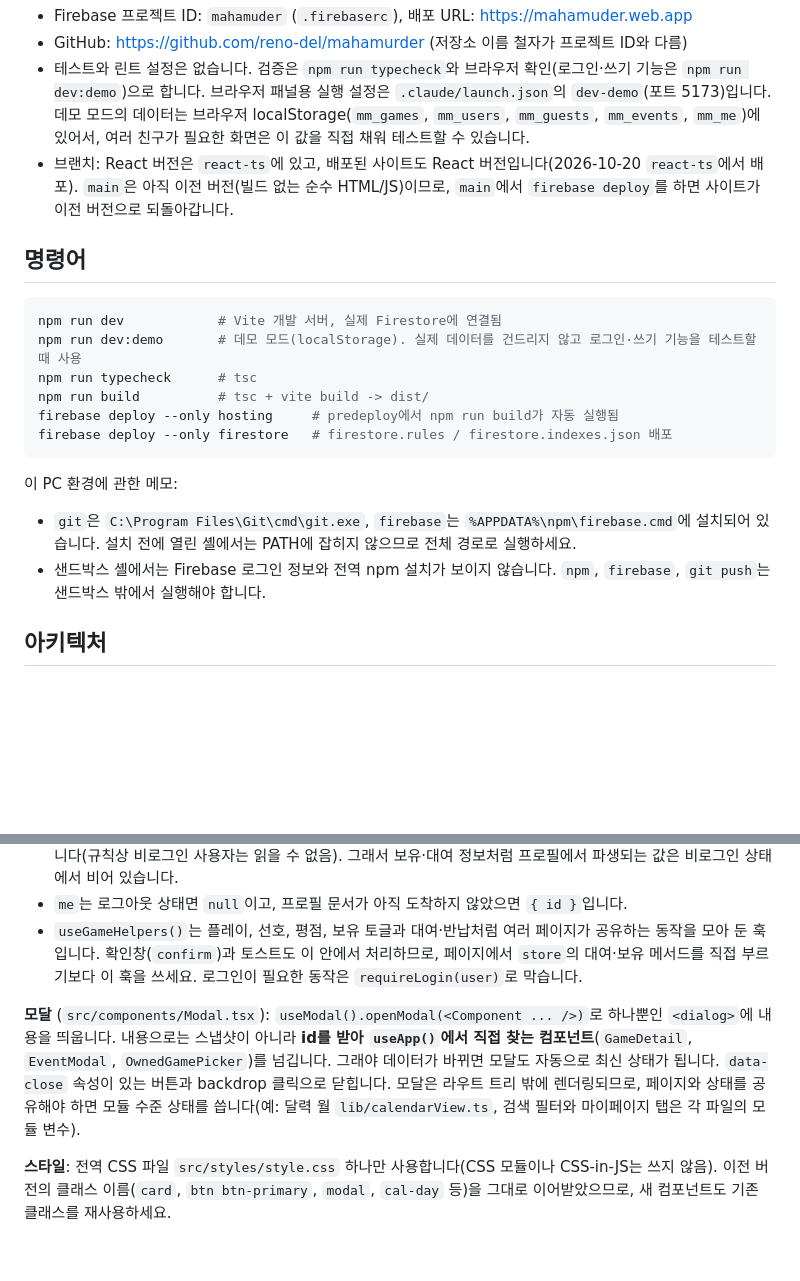
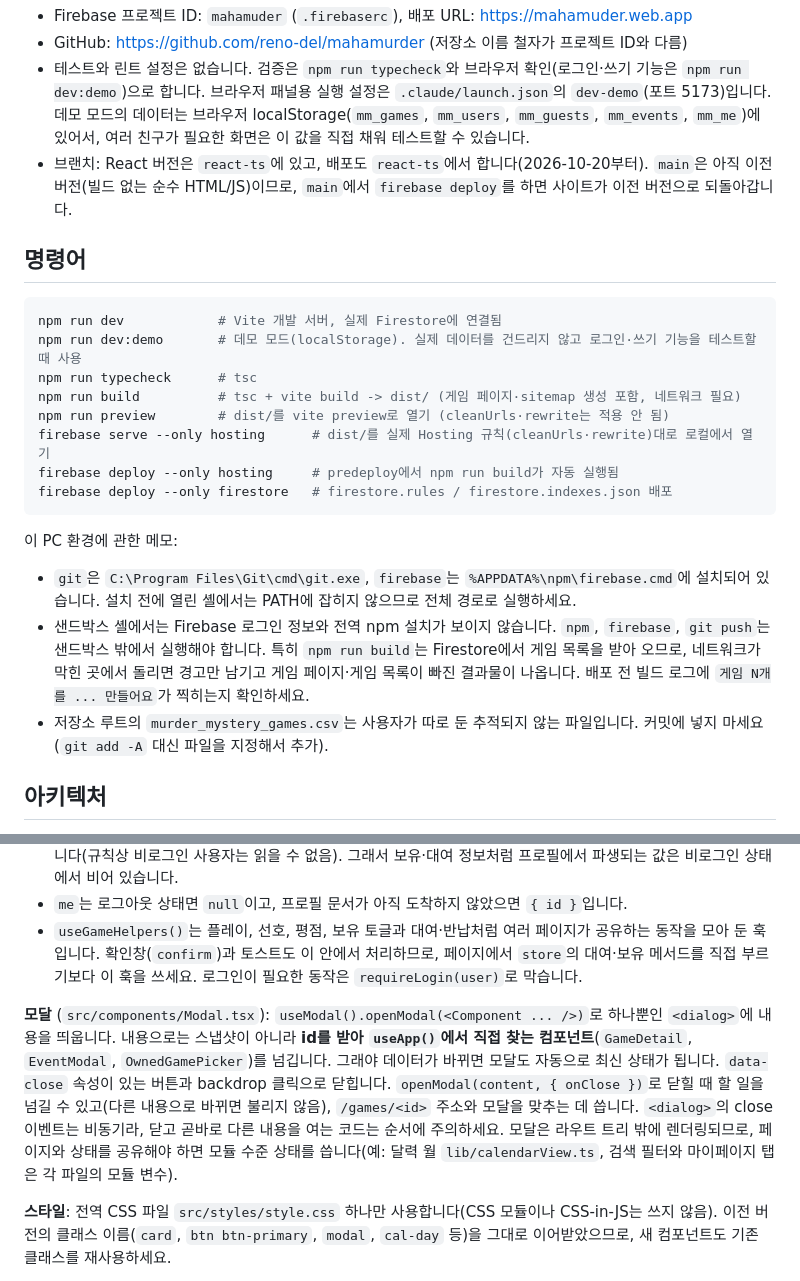
Before and after one commit to reno-del/mahamurder, a Markdown page: CLAUDE.md, 2 parts joined by grey strips. Drawn GitHub-style; blank space fills up the shorter version.

Commit message:
Update CLAUDE.md with build, preview, and SEO notes
Co-Authored-By: Claude Opus 5.5 <noreply@anthropic.com>

````diff
--- a/CLAUDE.md
+++ b/CLAUDE.md
@@ -9,7 +9,7 @@ This file provides guidance to Claude Code (claude.ai/code) when working with co
 - Firebase 프로젝트 ID: `mahamuder` (`.firebaserc`), 배포 URL: https://mahamuder.web.app
 - GitHub: https://github.com/reno-del/mahamurder (저장소 이름 철자가 프로젝트 ID와 다름)
 - 테스트와 린트 설정은 없습니다. 검증은 `npm run typecheck`와 브라우저 확인(로그인·쓰기 기능은 `npm run dev:demo`)으로 합니다. 브라우저 패널용 실행 설정은 `.claude/launch.json`의 `dev-demo`(포트 5173)입니다. 데모 모드의 데이터는 브라우저 localStorage(`mm_games`, `mm_users`, `mm_guests`, `mm_events`, `mm_me`)에 있어서, 여러 친구가 필요한 화면은 이 값을 직접 채워 테스트할 수 있습니다.
-- 브랜치: React 버전은 `react-ts`에 있고, 배포된 사이트도 React 버전입니다(2026-10-20 `react-ts`에서 배포). `main`은 아직 이전 버전(빌드 없는 순수 HTML/JS)이므로, `main`에서 `firebase deploy`를 하면 사이트가 이전 버전으로 되돌아갑니다.
+- 브랜치: React 버전은 `react-ts`에 있고, 배포도 `react-ts`에서 합니다(2026-10-20부터). `main`은 아직 이전 버전(빌드 없는 순수 HTML/JS)이므로, `main`에서 `firebase deploy`를 하면 사이트가 이전 버전으로 되돌아갑니다.
 
 ## 명령어
 
@@ -17,14 +17,17 @@ This file provides guidance to Claude Code (claude.ai/code) when working with co
 npm run dev            # Vite 개발 서버, 실제 Firestore에 연결됨
 npm run dev:demo       # 데모 모드(localStorage). 실제 데이터를 건드리지 않고 로그인·쓰기 기능을 테스트할 때 사용
 npm run typecheck      # tsc
-npm run build          # tsc + vite build -> dist/
+npm run build          # tsc + vite build -> dist/ (게임 페이지·sitemap 생성 포함, 네트워크 필요)
+npm run preview        # dist/를 vite preview로 열기 (cleanUrls·rewrite는 적용 안 됨)
+firebase serve --only hosting      # dist/를 실제 Hosting 규칙(cleanUrls·rewrite)대로 로컬에서 열기
 firebase deploy --only hosting     # predeploy에서 npm run build가 자동 실행됨
 firebase deploy --only firestore   # firestore.rules / firestore.indexes.json 배포
 ```
 
 이 PC 환경에 관한 메모:
 - `git`은 `C:\Program Files\Git\cmd\git.exe`, `firebase`는 `%APPDATA%\npm\firebase.cmd`에 설치되어 있습니다. 설치 전에 열린 셸에서는 PATH에 잡히지 않으므로 전체 경로로 실행하세요.
-- 샌드박스 셸에서는 Firebase 로그인 정보와 전역 npm 설치가 보이지 않습니다. `npm`, `firebase`, `git push`는 샌드박스 밖에서 실행해야 합니다.
+- 샌드박스 셸에서는 Firebase 로그인 정보와 전역 npm 설치가 보이지 않습니다. `npm`, `firebase`, `git push`는 샌드박스 밖에서 실행해야 합니다. 특히 `npm run build`는 Firestore에서 게임 목록을 받아 오므로, 네트워크가 막힌 곳에서 돌리면 경고만 남기고 게임 페이지·게임 목록이 빠진 결과물이 나옵니다. 배포 전 빌드 로그에 `게임 N개를 ... 만들어요`가 찍히는지 확인하세요.
+- 저장소 루트의 `murder_mystery_games.csv`는 사용자가 따로 둔 추적되지 않는 파일입니다. 커밋에 넣지 마세요(`git add -A` 대신 파일을 지정해서 추가).
 
 ## 아키텍처
 
@@ -36,7 +39,7 @@ firebase deploy --only firestore   # firestore.rules / firestore.indexes.json
 - `me`는 로그아웃 상태면 `null`이고, 프로필 문서가 아직 도착하지 않았으면 `{ id }`입니다.
 - `useGameHelpers()`는 플레이, 선호, 평점, 보유 토글과 대여·반납처럼 여러 페이지가 공유하는 동작을 모아 둔 훅입니다. 확인창(`confirm`)과 토스트도 이 안에서 처리하므로, 페이지에서 `store`의 대여·보유 메서드를 직접 부르기보다 이 훅을 쓰세요. 로그인이 필요한 동작은 `requireLogin(user)`로 막습니다.
 
-**모달** (`src/components/Modal.tsx`): `useModal().openModal(<Component ... />)`로 하나뿐인 `<dialog>`에 내용을 띄웁니다. 내용으로는 스냅샷이 아니라 **id를 받아 `useApp()`에서 직접 찾는 컴포넌트**(`GameDetail`, `EventModal`, `OwnedGamePicker`)를 넘깁니다. 그래야 데이터가 바뀌면 모달도 자동으로 최신 상태가 됩니다. `data-close` 속성이 있는 버튼과 backdrop 클릭으로 닫힙니다. 모달은 라우트 트리 밖에 렌더링되므로, 페이지와 상태를 공유해야 하면 모듈 수준 상태를 씁니다(예: 달력 월 `lib/calendarView.ts`, 검색 필터와 마이페이지 탭은 각 파일의 모듈 변수).
+**모달** (`src/components/Modal.tsx`): `useModal().openModal(<Component ... />)`로 하나뿐인 `<dialog>`에 내용을 띄웁니다. 내용으로는 스냅샷이 아니라 **id를 받아 `useApp()`에서 직접 찾는 컴포넌트**(`GameDetail`, `EventModal`, `OwnedGamePicker`)를 넘깁니다. 그래야 데이터가 바뀌면 모달도 자동으로 최신 상태가 됩니다. `data-close` 속성이 있는 버튼과 backdrop 클릭으로 닫힙니다. `openModal(content, { onClose })`로 닫힐 때 할 일을 넘길 수 있고(다른 내용으로 바뀌면 불리지 않음), `/games/<id>` 주소와 모달을 맞추는 데 씁니다. `<dialog>`의 close 이벤트는 비동기라, 닫고 곧바로 다른 내용을 여는 코드는 순서에 주의하세요. 모달은 라우트 트리 밖에 렌더링되므로, 페이지와 상태를 공유해야 하면 모듈 수준 상태를 씁니다(예: 달력 월 `lib/calendarView.ts`, 검색 필터와 마이페이지 탭은 각 파일의 모듈 변수).
 
 **스타일**: 전역 CSS 파일 `src/styles/style.css` 하나만 사용합니다(CSS 모듈이나 CSS-in-JS는 쓰지 않음). 이전 버전의 클래스 이름(`card`, `btn btn-primary`, `modal`, `cal-day` 등)을 그대로 이어받았으므로, 새 컴포넌트도 기존 클래스를 재사용하세요.
 
````
Also changed, not shown: other parts of CLAUDE.md (+1 -1 lines).
